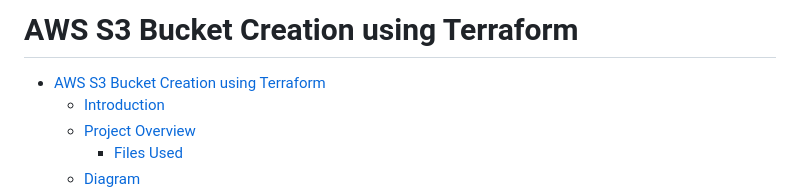
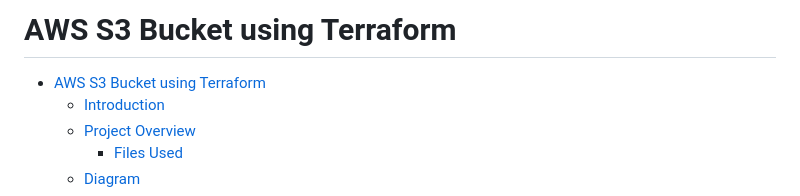
Before and after one commit to zyusuf88/aws-s3-portfolio-with-terraform, a Markdown page: README.md, the part around the change. Drawn GitHub-style.

Commit message:
update readme title

```diff
--- a/README.md
+++ b/README.md
@@ -1,6 +1,6 @@
-# AWS S3 Bucket Creation using Terraform
+# AWS S3 Bucket using Terraform
 
-- [AWS S3 Bucket Creation using Terraform](#aws-s3-bucket-creation-using-terraform)
+- [AWS S3 Bucket using Terraform](#aws-s3-bucket-using-terraform)
   - [Introduction](#introduction)
   - [Project Overview](#project-overview)
     - [Files Used](#files-used)
```
